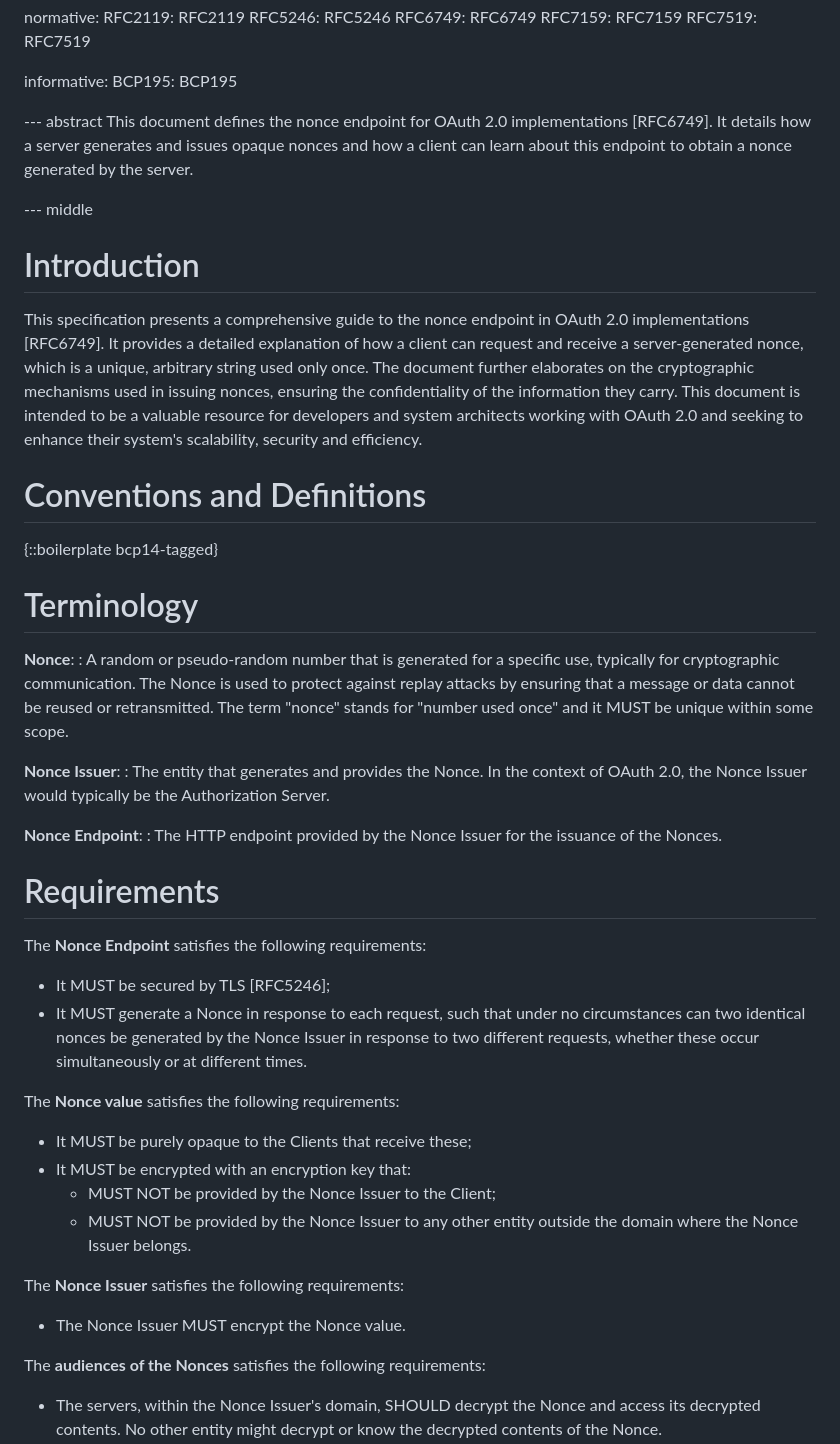
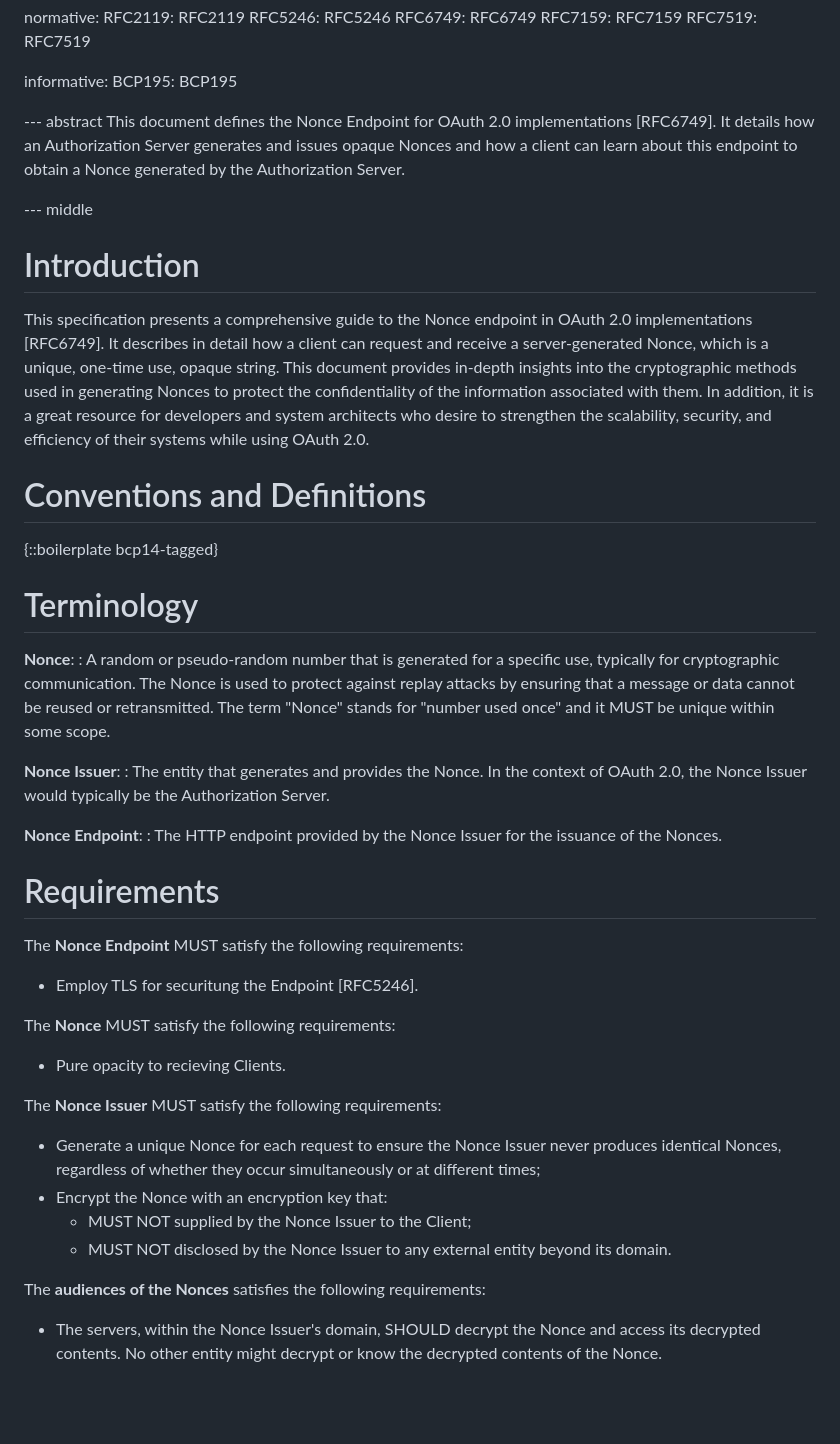
Before and after one commit to peppelinux/draft-demarco-oauth-nonce-endpoint, a Markdown page: draft-demarco-nonce-endpoint.md, the part around one of its changes. Drawn GitHub-style; blank space fills up the shorter version.

```diff
--- a/draft-demarco-nonce-endpoint.md
+++ b/draft-demarco-nonce-endpoint.md
@@ -37,13 +37,13 @@ informative:
   BCP195: BCP195
 
 --- abstract
-This document defines the nonce endpoint for OAuth 2.0 implementations [RFC6749]. It details how a server generates and issues opaque nonces and how a client can learn about this endpoint to obtain a nonce generated by the server.
+This document defines the Nonce Endpoint for OAuth 2.0 implementations [RFC6749]. It details how an Authorization Server generates and issues opaque Nonces and how a client can learn about this endpoint to obtain a Nonce generated by the Authorization Server.
 
 --- middle
 
 # Introduction
 
-This specification presents a comprehensive guide to the nonce endpoint in OAuth 2.0 implementations [RFC6749]. It provides a detailed explanation of how a client can request and receive a server-generated nonce, which is a unique, arbitrary string used only once. The document further elaborates on the cryptographic mechanisms used in issuing nonces, ensuring the confidentiality of the information they carry. This document is intended to be a valuable resource for developers and system architects working with OAuth 2.0 and seeking to enhance their system's scalability, security and efficiency.
+This specification presents a comprehensive guide to the Nonce endpoint in OAuth 2.0 implementations [RFC6749]. It describes in detail how a client can request and receive a server-generated Nonce, which is a unique, one-time use, opaque string. This document provides in-depth insights into the cryptographic methods used in generating Nonces to protect the confidentiality of the information associated with them. In addition, it is a great resource for developers and system architects who desire to strengthen the scalability, security, and efficiency of their systems while using OAuth 2.0.
 
 # Conventions and Definitions
 
@@ -52,7 +52,7 @@ This specification presents a comprehensive guide to the nonce endpoint in OAuth
 # Terminology
 
 **Nonce**:
-:  A random or pseudo-random number that is generated for a specific use, typically for cryptographic communication. The Nonce is used to protect against replay attacks by ensuring that a message or data cannot be reused or retransmitted. The term "nonce" stands for "number used once" and it MUST be unique within some scope.
+:  A random or pseudo-random number that is generated for a specific use, typically for cryptographic communication. The Nonce is used to protect against replay attacks by ensuring that a message or data cannot be reused or retransmitted. The term "Nonce" stands for "number used once" and it MUST be unique within some scope.
 
 **Nonce Issuer**:
 :  The entity that generates and provides the Nonce. In the context of OAuth 2.0, the Nonce Issuer would typically be the Authorization Server.
@@ -62,21 +62,20 @@ This specification presents a comprehensive guide to the nonce endpoint in OAuth
 
 # Requirements
 
-The **Nonce Endpoint** satisfies the following requirements:
+The **Nonce Endpoint** MUST satisfy the following requirements:
 
-- It MUST be secured by TLS [RFC5246];
-- It MUST generate a Nonce in response to each request, such that under no circumstances can two identical nonces be generated by the Nonce Issuer in response to two different requests, whether these occur simultaneously or at different times.
+- Employ TLS for securitung the Endpoint [RFC5246].
 
-The **Nonce value** satisfies the following requirements:
+The **Nonce** MUST satisfy the following requirements:
 
-- It MUST be purely opaque to the Clients that receive these;
-- It MUST be encrypted with an encryption key that:
-  - MUST NOT be provided by the Nonce Issuer to the Client;
-  - MUST NOT be provided by the Nonce Issuer to any other entity outside the domain where the Nonce Issuer belongs.
+- Pure opacity to recieving Clients.
 
-The **Nonce Issuer** satisfies the following requirements:
+The **Nonce Issuer** MUST satisfy the following requirements:
 
-- The Nonce Issuer MUST encrypt the Nonce value.
+- Generate a unique Nonce for each request to ensure the Nonce Issuer never produces identical Nonces, regardless of whether they occur simultaneously or at different times;
+- Encrypt the Nonce with an encryption key that:
+  - MUST NOT supplied by the Nonce Issuer to the Client;
+  - MUST NOT disclosed by the Nonce Issuer to any external entity beyond its domain.
 
 The **audiences of the Nonces** satisfies the following requirements:
 
```
Also changed, not shown: other parts of draft-demarco-nonce-endpoint.md (+22 -24 lines).
